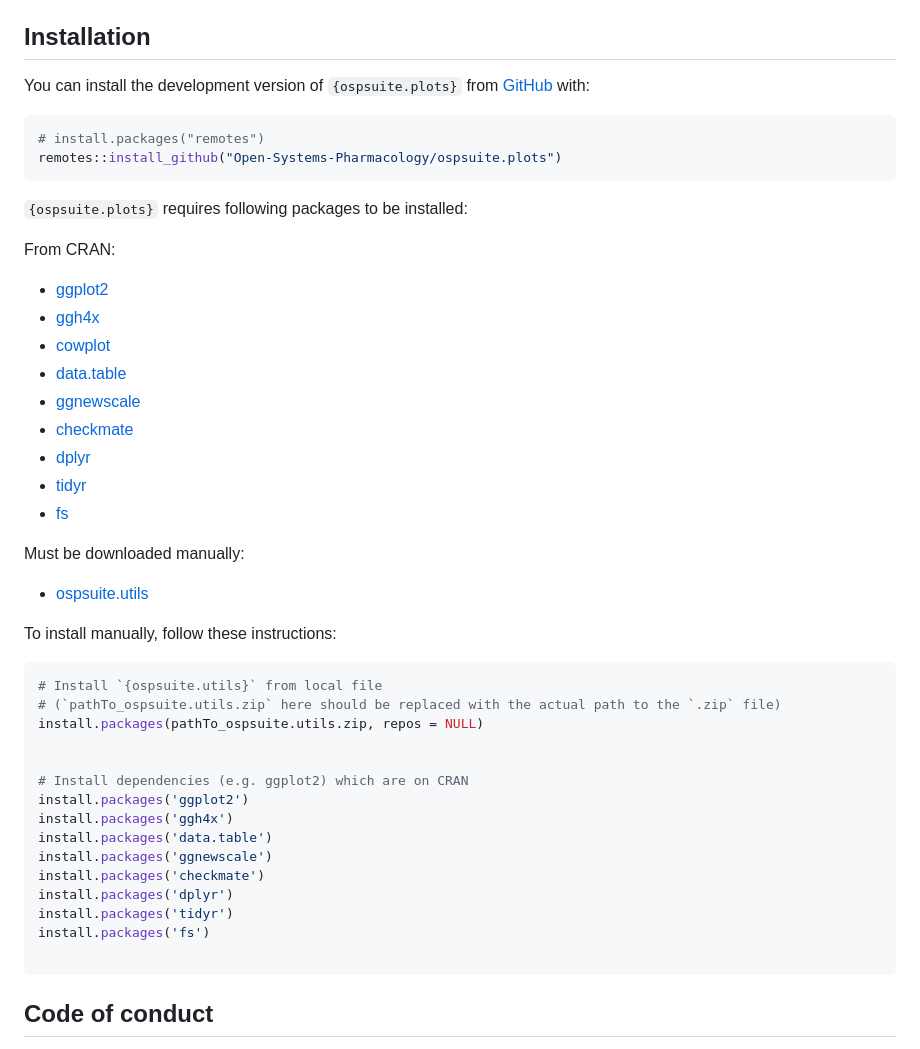
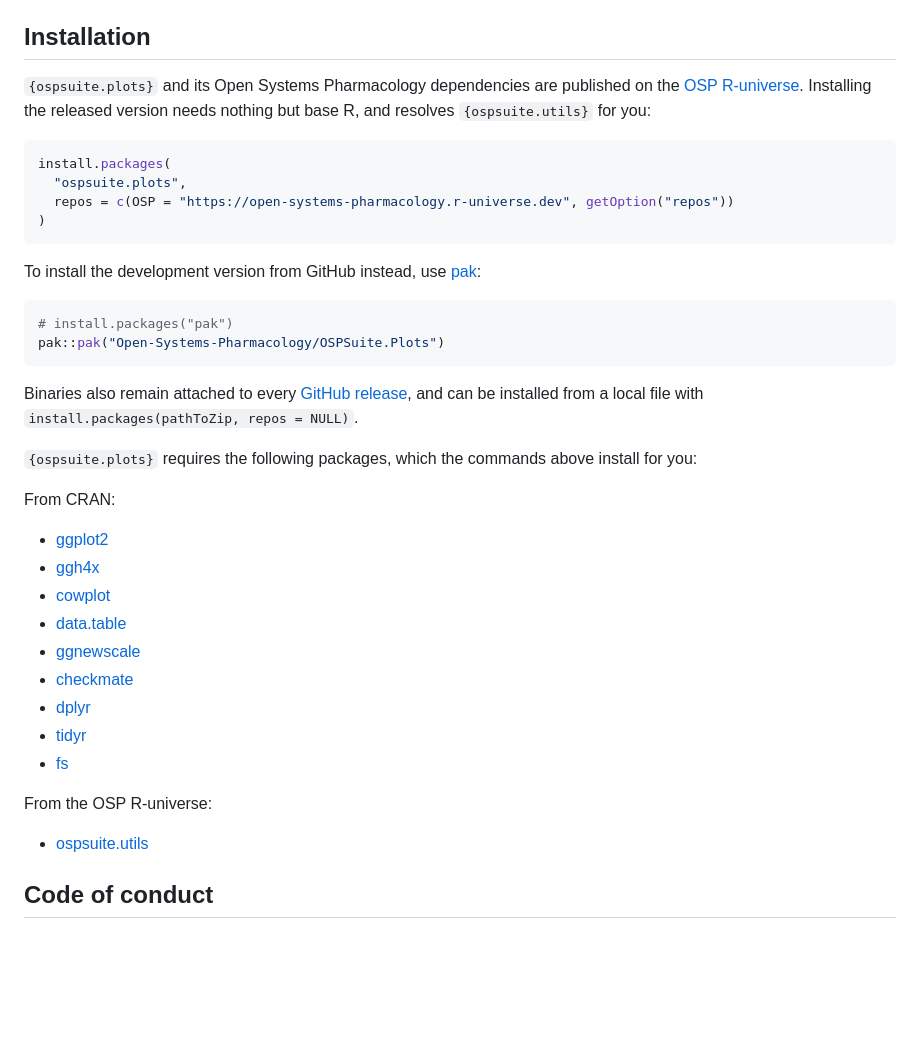
Before and after one commit to Open-Systems-Pharmacology/OSPSuite.Plots, a Markdown page: README.md, the part around the change. Rendered like a GitHub page; blank space fills up the shorter version.

Commit message:
Document installing from the OSP r-universe

````diff
--- a/README.md
+++ b/README.md
@@ -24,15 +24,33 @@ This is the beta release of the  `{ospsuite.plots}`. We welcome your feedback as
 
 ## Installation
 
-You can install the development version of `{ospsuite.plots}` from
-[GitHub](https://github.com/) with:
+`{ospsuite.plots}` and its Open Systems Pharmacology dependencies are published
+on the [OSP R-universe](https://open-systems-pharmacology.r-universe.dev).
+Installing the released version needs nothing but base R, and resolves
+`{ospsuite.utils}` for you:
 
 ``` r
-# install.packages("remotes")
-remotes::install_github("Open-Systems-Pharmacology/ospsuite.plots")
+install.packages(
+  "ospsuite.plots",
+  repos = c(OSP = "https://open-systems-pharmacology.r-universe.dev", getOption("repos"))
+)
 ```
 
-`{ospsuite.plots}` requires following packages to be installed:
+To install the development version from GitHub instead, use
+[pak](https://pak.r-lib.org):
+
+``` r
+# install.packages("pak")
+pak::pak("Open-Systems-Pharmacology/OSPSuite.Plots")
+```
+
+Binaries also remain attached to every
+[GitHub release](https://github.com/Open-Systems-Pharmacology/OSPSuite.Plots/releases),
+and can be installed from a local file with
+`install.packages(pathToZip, repos = NULL)`.
+
+`{ospsuite.plots}` requires the following packages, which the commands above
+install for you:
 
 From CRAN:
 
@@ -46,30 +64,9 @@ From CRAN:
 - [tidyr](https://cran.r-project.org/package=tidyr/index.html)
 - [fs](https://cran.r-project.org/package=fs/index.html)
 
-Must be downloaded manually:
+From the OSP R-universe:
 
--   [ospsuite.utils](https://github.com/Open-Systems-Pharmacology/OSPSuite.RUtils/releases/download/v1.3.17/ospsuite.utils_1.3.17.zip)
-
-
-To install manually, follow these instructions:
-
-```r
-# Install `{ospsuite.utils}` from local file
-# (`pathTo_ospsuite.utils.zip` here should be replaced with the actual path to the `.zip` file)
-install.packages(pathTo_ospsuite.utils.zip, repos = NULL)
-
-
-# Install dependencies (e.g. ggplot2) which are on CRAN
-install.packages('ggplot2')
-install.packages('ggh4x')
-install.packages('data.table')
-install.packages('ggnewscale')
-install.packages('checkmate')
-install.packages('dplyr')
-install.packages('tidyr')
-install.packages('fs')
-
-```
+-   [ospsuite.utils](https://open-systems-pharmacology.r-universe.dev/ospsuite.utils)
 
 ## Code of conduct
 
````
